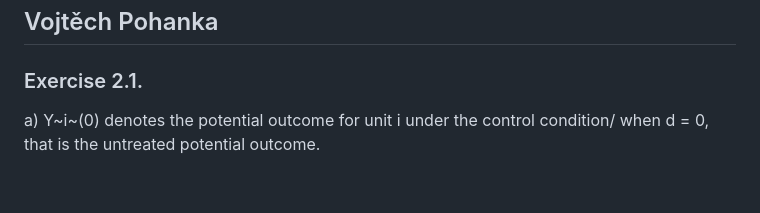
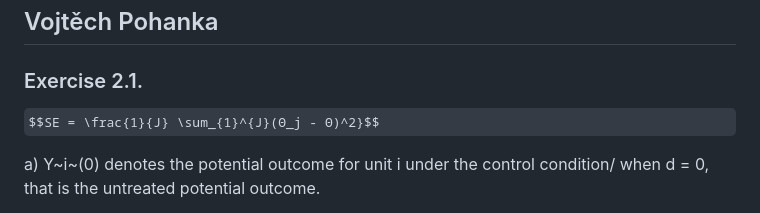
Before and after one commit to ryantmoore/ci-exp-essex-2026, a Markdown page: ps/ps1/ps1_pohankav.md, the part around the change. Rendered like a GitHub page; some formulas as TeX source; blank space fills up the shorter version.

Commit message:
Pohanka problem set 2

```diff
--- a/ps/ps1/ps1_pohankav.md
+++ b/ps/ps1/ps1_pohankav.md
@@ -3,6 +3,8 @@
 ## Vojtěch Pohanka
 
 ### Exercise 2.1.
+
+$$SE = \frac{1}{J} \sum_{1}^{J}(Θ_j - Θ)^2}$$
 
 a)  Y~i~(0) denotes the potential outcome for unit i under the control condition/ when d = 0, that is the untreated potential outcome.
 
```
Also changed, not shown: ps/ps2/ps2_pohankav.md (added, +23 -0 lines).
